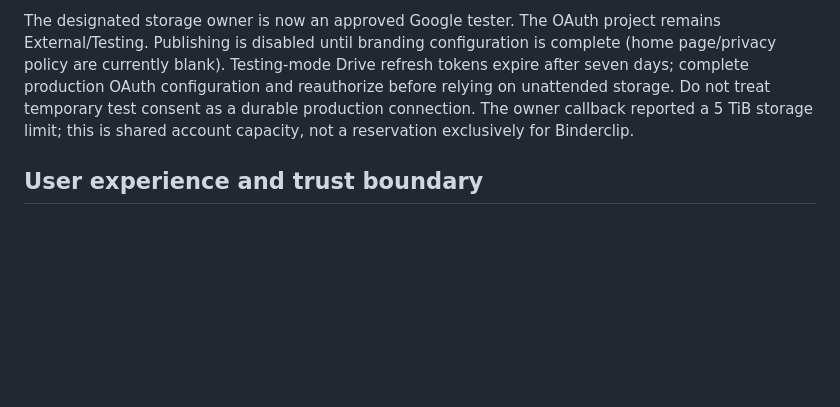
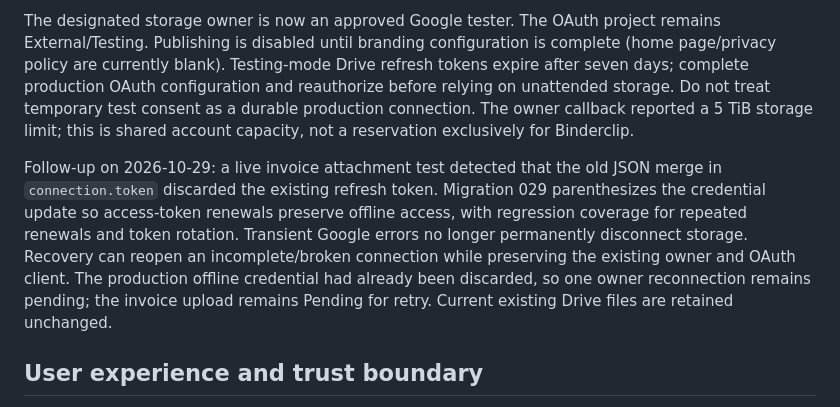
Before and after one commit to flyingpensil/Binderclip, a Markdown page: docs/private-attachments.md, the part around the change. GitHub-like rendering; blank space fills up the shorter version.

```diff
--- a/docs/private-attachments.md
+++ b/docs/private-attachments.md
@@ -3,6 +3,8 @@
 Status (2026-10-29): migration 027, the Edge Function and the matching frontend are deployed. Owner Google consent succeeded after correcting the client secret. The app-created folder was moved under the allocated Binderclip/Attachments folder, preserving its ID; connector readback confirmed owner-only access. A synthetic TXT file was uploaded through the live Binderclip UI on the existing training job, reached Ready as DOC-000001 and downloaded through the app. Original/downloaded SHA-256 hashes matched. Drive readback confirmed the file is private and inside its assigned job folder. No financial entries were changed. The live endpoint rejects missing sessions, unrelated origins and anonymous credential-broker calls. All 25 structural/accounting audit controls returned zero exceptions after deployment. This does not create database backups or prove every accounting scenario.
 
 The designated storage owner is now an approved Google tester. The OAuth project remains External/Testing. Publishing is disabled until branding configuration is complete (home page/privacy policy are currently blank). Testing-mode Drive refresh tokens expire after seven days; complete production OAuth configuration and reauthorize before relying on unattended storage. Do not treat temporary test consent as a durable production connection. The owner callback reported a 5 TiB storage limit; this is shared account capacity, not a reservation exclusively for Binderclip.
+
+Follow-up on 2026-10-29: a live invoice attachment test detected that the old JSON merge in `connection.token` discarded the existing refresh token. Migration 029 parenthesizes the credential update so access-token renewals preserve offline access, with regression coverage for repeated renewals and token rotation. Transient Google errors no longer permanently disconnect storage. Recovery can reopen an incomplete/broken connection while preserving the existing owner and OAuth client. The production offline credential had already been discarded, so one owner reconnection remains pending; the invoice upload remains Pending for retry. Current existing Drive files are retained unchanged.
 
 ## User experience and trust boundary
 
```
Also changed, not shown: docs/compact-document-workspaces.md (+5 -1 lines).
